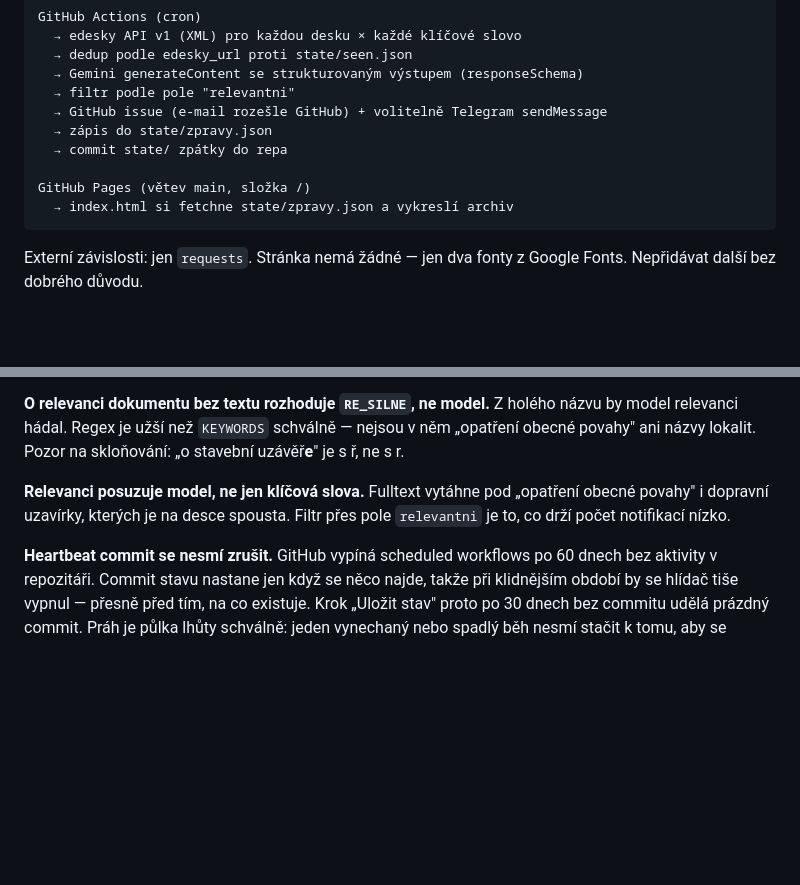
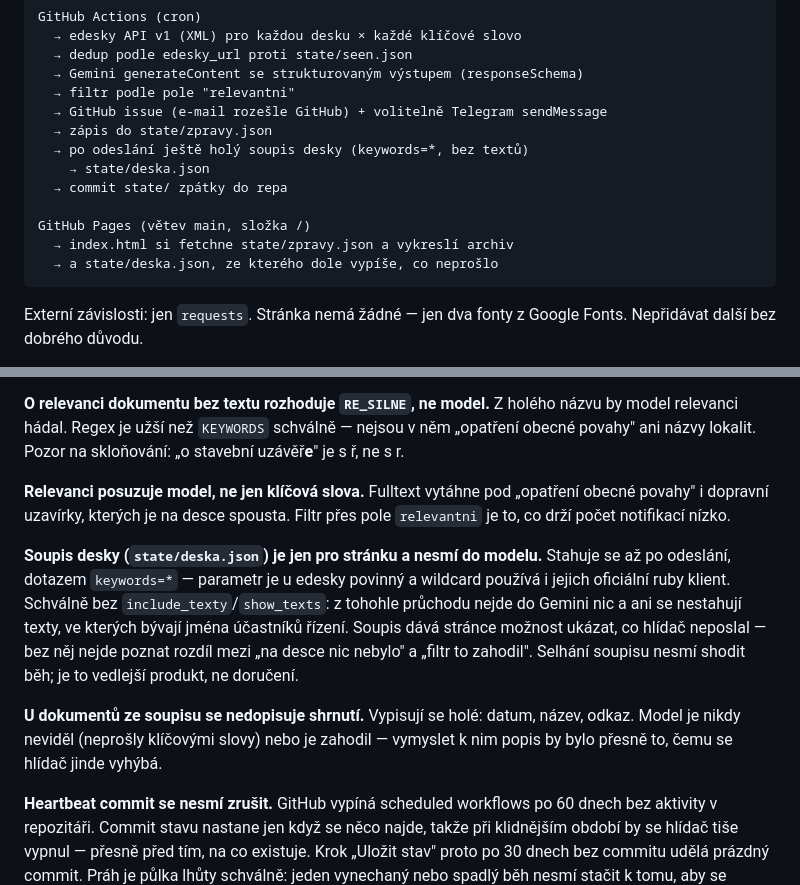
Before and after one commit to elipsoid-cz/roztocka-ptydeska, a Markdown page: CLAUDE.md, 2 parts joined by grey strips. GitHub-like rendering; blank space fills up the shorter version.

````diff
--- a/CLAUDE.md
+++ b/CLAUDE.md
@@ -52,10 +52,13 @@ GitHub Actions (cron)
   → filtr podle pole "relevantni"
   → GitHub issue (e-mail rozešle GitHub) + volitelně Telegram sendMessage
   → zápis do state/zpravy.json
+  → po odeslání ještě holý soupis desky (keywords=*, bez textů)
+    → state/deska.json
   → commit state/ zpátky do repa
 
 GitHub Pages (větev main, složka /)
   → index.html si fetchne state/zpravy.json a vykreslí archiv
+  → a state/deska.json, ze kterého dole vypíše, co neprošlo
 ```
 
 Externí závislosti: jen `requests`. Stránka nemá žádné — jen dva fonty
@@ -114,6 +117,20 @@ nejsou v něm „opatření obecné povahy" ani názvy lokalit. Pozor na skloňo
 „opatření obecné povahy" i dopravní uzavírky, kterých je na desce spousta.
 Filtr přes pole `relevantni` je to, co drží počet notifikací nízko.
 
+**Soupis desky (`state/deska.json`) je jen pro stránku a nesmí do modelu.**
+Stahuje se až po odeslání, dotazem `keywords=*` — parametr je u edesky
+povinný a wildcard používá i jejich oficiální ruby klient. Schválně bez
+`include_texty`/`show_texts`: z tohohle průchodu nejde do Gemini nic a ani
+se nestahují texty, ve kterých bývají jména účastníků řízení. Soupis dává
+stránce možnost ukázat, co hlídač neposlal — bez něj nejde poznat rozdíl
+mezi „na desce nic nebylo" a „filtr to zahodil". Selhání soupisu nesmí
+shodit běh; je to vedlejší produkt, ne doručení.
+
+**U dokumentů ze soupisu se nedopisuje shrnutí.** Vypisují se holé: datum,
+název, odkaz. Model je nikdy neviděl (neprošly klíčovými slovy) nebo je
+zahodil — vymyslet k nim popis by bylo přesně to, čemu se hlídač jinde
+vyhýbá.
+
 **Heartbeat commit se nesmí zrušit.** GitHub vypíná scheduled workflows po
 60 dnech bez aktivity v repozitáři. Commit stavu nastane jen když se něco najde,
 takže při klidnějším období by se hlídač tiše vypnul — přesně před tím, na co
````
Also changed, not shown: README.md (+1 -0 lines).
